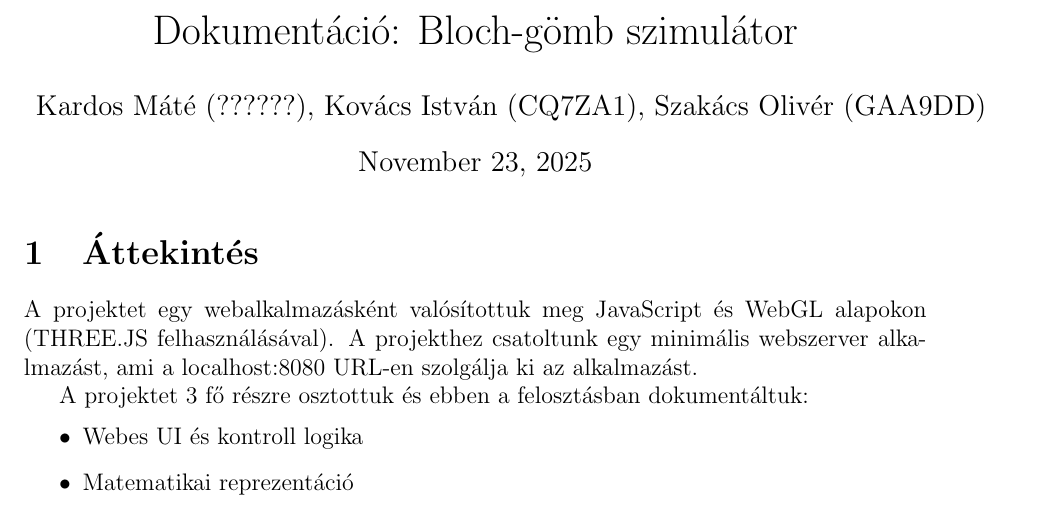
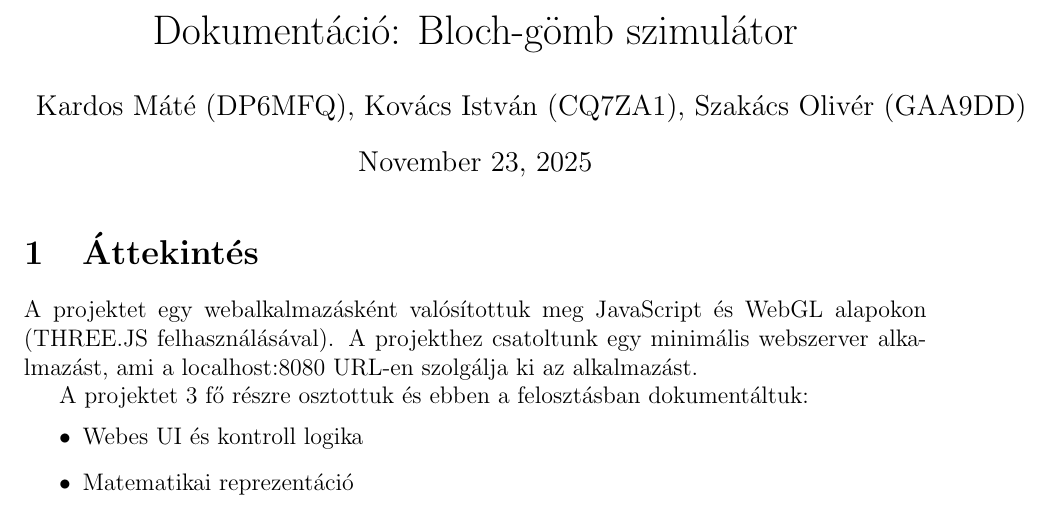
Before and after one commit to kardosmate/Bloch_Sim, a LaTeX document (document.tex): part of page 1 of 8, cut so that both start at the same text. Compiled offline with pdfLaTeX.

Commit message:
added neptun

```diff
--- a/document.tex
+++ b/document.tex
@@ -10,7 +10,7 @@
 \geometry{a4paper, margin=1in}
 
 \title{Dokumentáció: Bloch-gömb szimulátor}
-\author{Kardos Máté (??????), Kovács István (CQ7ZA1), Szakács Olivér (GAA9DD)}
+\author{Kardos Máté (DP6MFQ), Kovács István (CQ7ZA1), Szakács Olivér (GAA9DD)}
 \date{\today}
 
 \definecolor{codegreen}{rgb}{0,0.6,0}
```
Also changed, not shown: document.pdf.
